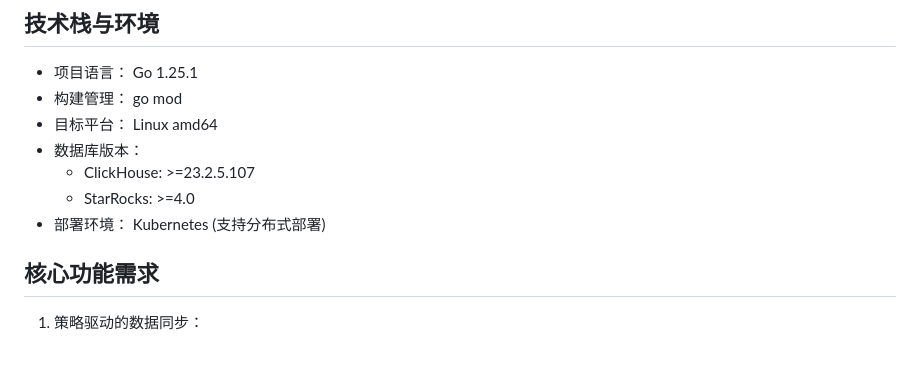
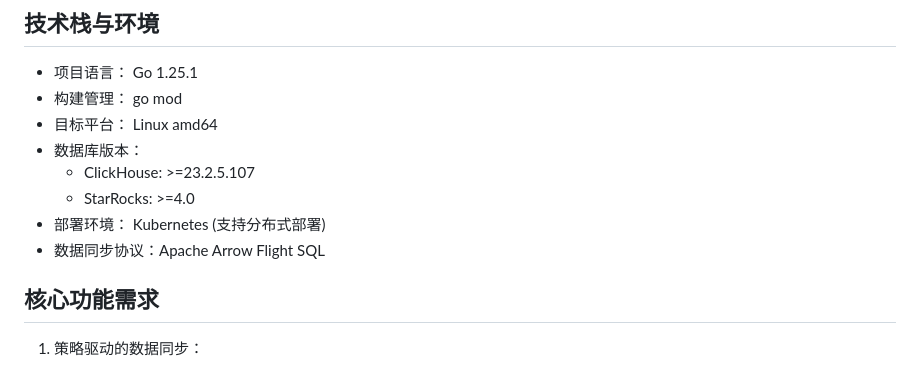
Before and after one commit to huangcuiyang/ai-project, a Markdown page: starrocks/ck2sr/prompt.md, the part around the change. Rendered like a GitHub page.

```diff
--- a/starrocks/ck2sr/prompt.md
+++ b/starrocks/ck2sr/prompt.md
@@ -10,6 +10,7 @@
   * ClickHouse: >=23.2.5.107
   * StarRocks: >=4.0
 * 部署环境： Kubernetes (支持分布式部署)
+* 数据同步协议：Apache Arrow Flight SQL
 
 ## 核心功能需求
 1. 策略驱动的数据同步：
```
